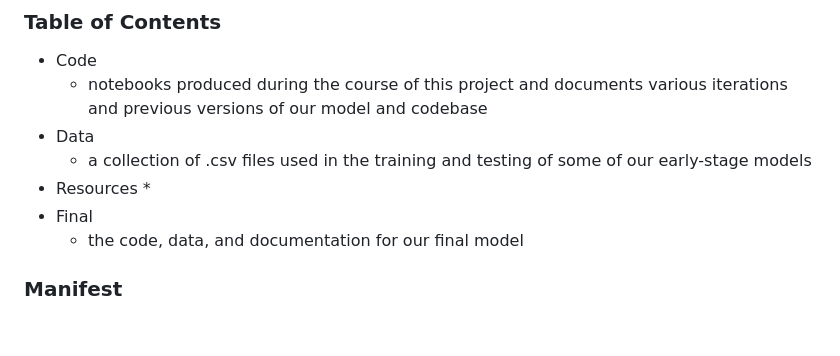
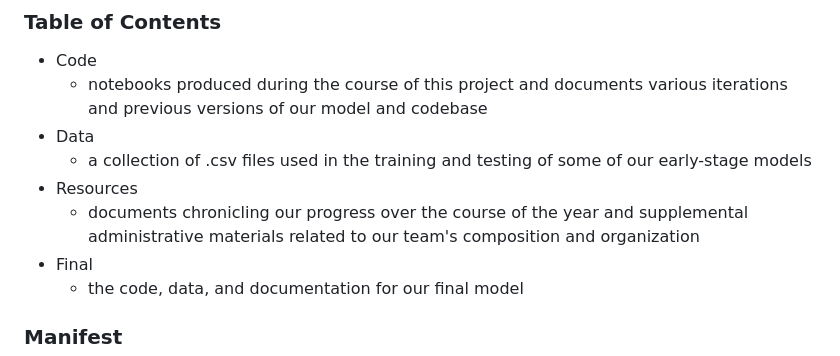
Before and after one commit to Data-ScienceHub/ETM, a Markdown page: README.md, the part around the change. Rendered like a GitHub page; blank space fills up the shorter version.

```diff
--- a/README.md
+++ b/README.md
@@ -11,7 +11,7 @@ Working in collaboration with our sponsor, Hum, our group has sought to design a
 * Data
   * a collection of .csv files used in the training and testing of some of our early-stage models
 * Resources
-  *
+  * documents chronicling our progress over the course of the year and supplemental administrative materials related to our team's composition and organization
 * Final
   * the code, data, and documentation for our final model
 
```
